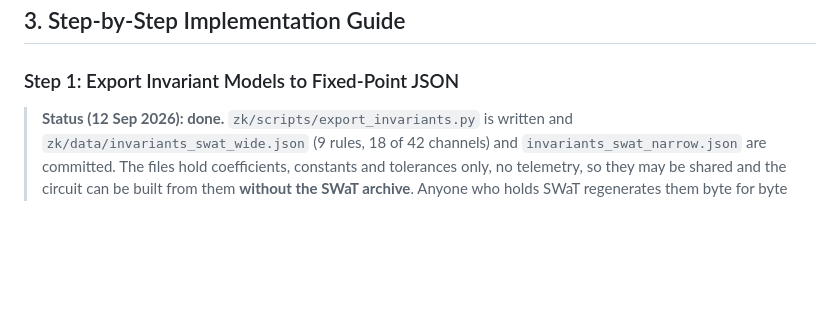
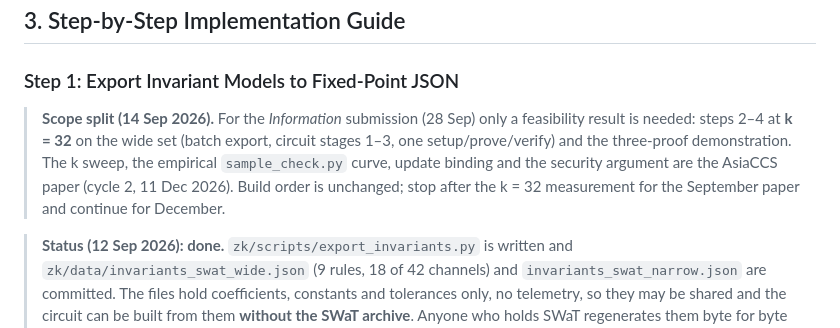
Before and after one commit to RMIT-BDSL/pafl, a Markdown page: zk/PLAN.md, the part around the change. GitHub-like rendering; blank space fills up the shorter version.

```diff
--- a/zk/PLAN.md
+++ b/zk/PLAN.md
@@ -91,6 +91,13 @@ curl -L -o powersOfTau28_hez_final_20.ptau \
 ## 3. Step-by-Step Implementation Guide
 
 ### Step 1: Export Invariant Models to Fixed-Point JSON
+
+
+> **Scope split (14 Sep 2026).** For the *Information* submission (28 Sep) only a feasibility result is needed:
+> steps 2–4 at **k = 32** on the wide set (batch export, circuit stages 1–3, one setup/prove/verify) and the
+> three-proof demonstration. The k sweep, the empirical `sample_check.py` curve, update binding and the security
+> argument are the AsiaCCS paper (cycle 2, 11 Dec 2026). Build order is unchanged; stop after the k = 32 measurement
+> for the September paper and continue for December.
 
 > **Status (12 Sep 2026): done.** `zk/scripts/export_invariants.py` is written and
 > `zk/data/invariants_swat_wide.json` (9 rules, 18 of 42 channels) and `invariants_swat_narrow.json`
```
Also changed, not shown: PLAN-to-DATE.md (+6 -0 lines).
